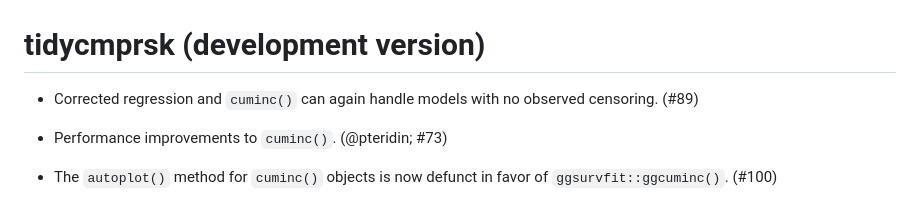
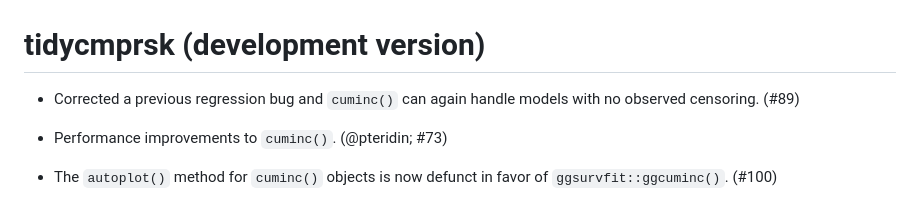
Before and after one commit to MSKCC-Epi-Bio/tidycmprsk, a Markdown page: NEWS.md, the part around the change. Drawn GitHub-style.

```diff
--- a/NEWS.md
+++ b/NEWS.md
@@ -1,6 +1,6 @@
 # tidycmprsk (development version)
 
-* Corrected regression and `cuminc()` can again handle models with no observed censoring. (#89)
+* Corrected a previous regression bug and `cuminc()` can again handle models with no observed censoring. (#89)
 
 * Performance improvements to `cuminc()`. (@pteridin; #73)
 
```
Also changed, not shown: README.md (+9 -1 lines), cran-comments.md (+1 -0 lines), man/figures/README-unnamed-chunk-5-1.png, 1 other file.
